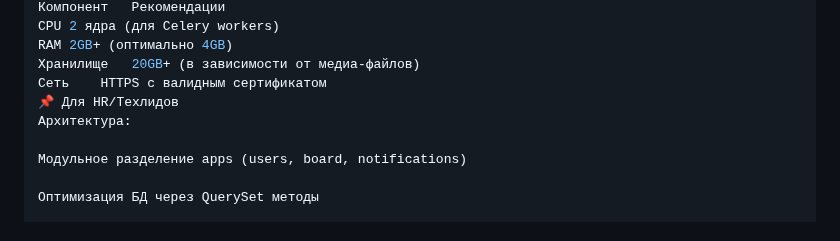
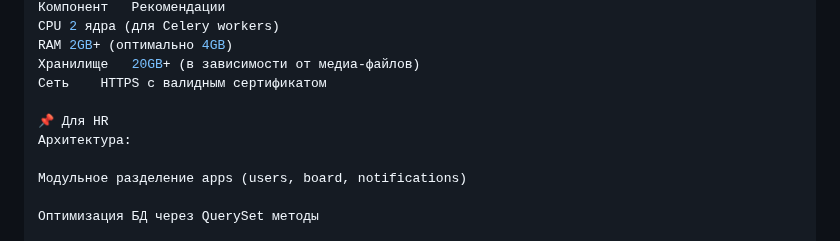
Before and after one commit to Sy0mka/Message-board, a Markdown page: README.md, the part around the change. Drawn GitHub-style.

```diff
--- a/README.md
+++ b/README.md
@@ -83,7 +83,8 @@ CPU	2 ядра (для Celery workers)
 RAM	2GB+ (оптимально 4GB)
 Хранилище	20GB+ (в зависимости от медиа-файлов)
 Сеть	HTTPS с валидным сертификатом
-📌 Для HR/Техлидов
+
+📌 Для HR
 Архитектура:
 
 Модульное разделение apps (users, board, notifications)
```
